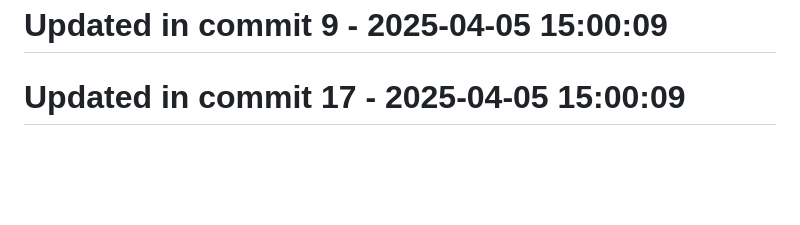
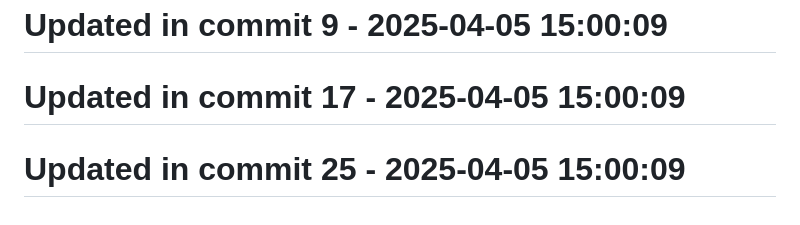
Before and after one commit to llamasearchai/llama-cli, a Markdown page: README.md, the part around the change. Rendered like a GitHub page; blank space fills up the shorter version.

Commit message:
fix: Resolve issue in README.md

```diff
--- a/README.md
+++ b/README.md
@@ -242,3 +242,5 @@ MIT
 # Updated in commit 9 - 2025-04-05 15:00:09
 
 # Updated in commit 17 - 2025-04-05 15:00:09
+
+# Updated in commit 25 - 2025-04-05 15:00:09
```
